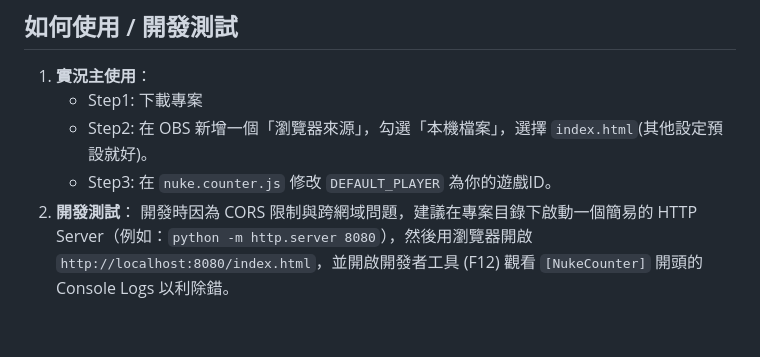
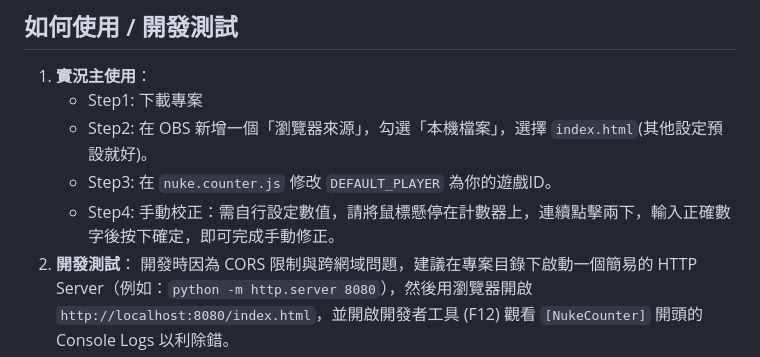
Before and after one commit to cupid00772/WarThunder-Counter-for-OBS, a Markdown page: README.md, the part around the change. Rendered like a GitHub page; blank space fills up the shorter version.

```diff
--- a/README.md
+++ b/README.md
@@ -46,5 +46,6 @@
     * Step1: 下載專案
     * Step2: 在 OBS 新增一個「瀏覽器來源」，勾選「本機檔案」，選擇 `index.html`(其他設定預設就好)。
     * Step3: 在 `nuke.counter.js` 修改 `DEFAULT_PLAYER` 為你的遊戲ID。
+    * Step4: 手動校正：需自行設定數值，請將鼠標懸停在計數器上，連續點擊兩下，輸入正確數字後按下確定，即可完成手動修正。
 2.  **開發測試**：
     開發時因為 CORS 限制與跨網域問題，建議在專案目錄下啟動一個簡易的 HTTP Server（例如：`python -m http.server 8080`），然後用瀏覽器開啟 `http://localhost:8080/index.html`，並開啟開發者工具 (F12) 觀看 `[NukeCounter]` 開頭的 Console Logs 以利除錯。
```
